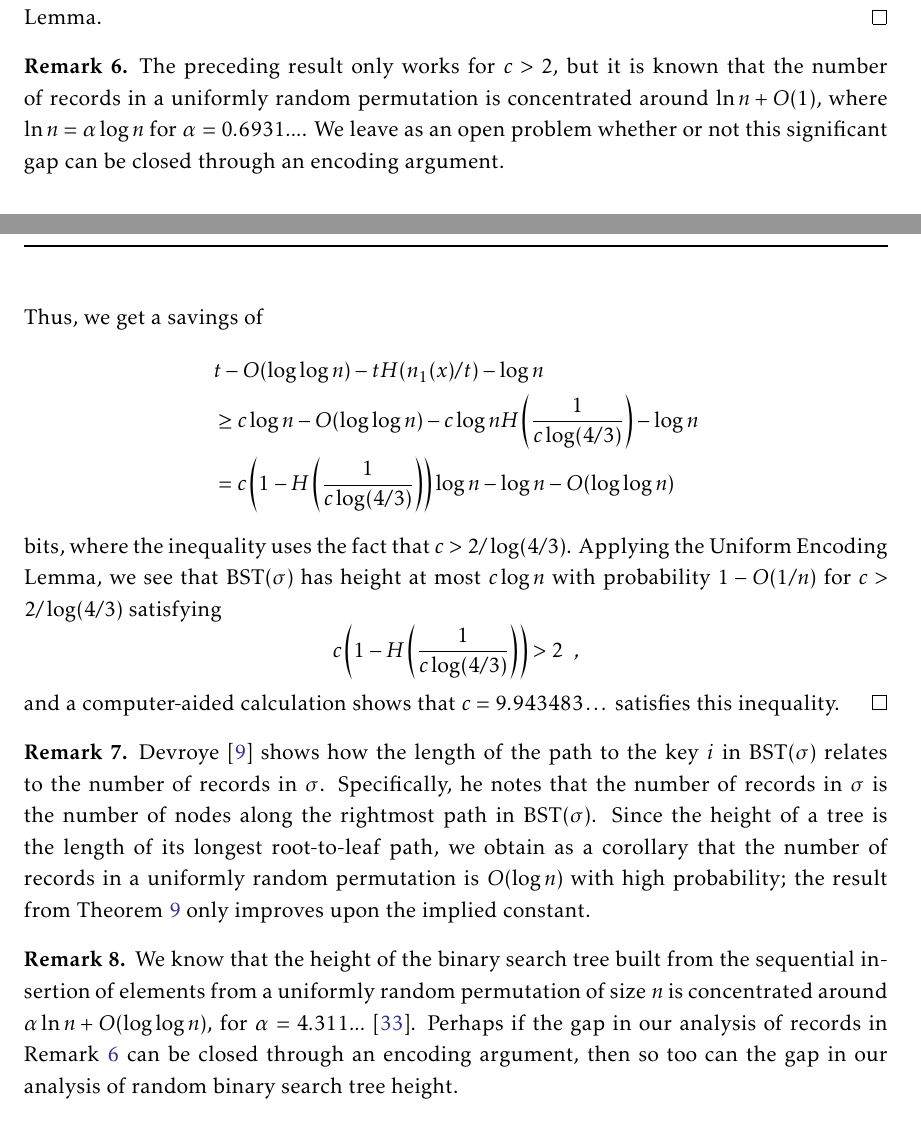
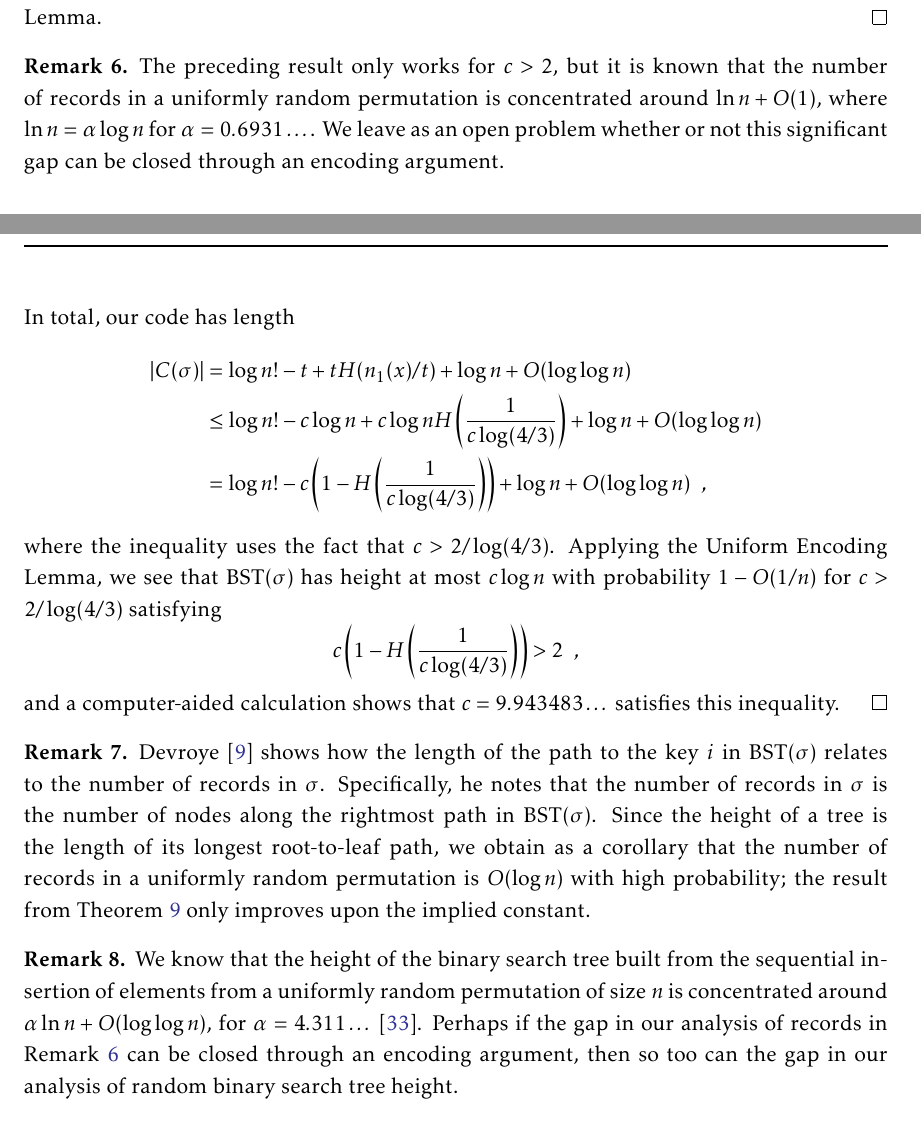
Before and after one commit to patmorin/encoding, a LaTeX document (encoding.tex): two parts of pages 30 and 32 of 49, joined at a grey line, cut so that both start at the same text. Compiled offline with pdfLaTeX.

Commit message:
Use \dots instead of ..., also cleaned up an equation in BST height analysis.

```diff
--- a/encoding.tex
+++ b/encoding.tex
@@ -1605,7 +1605,7 @@ $r_i$ in the original encoding is $m_i$, such that $m_1 > \dots >
   The preceding result only works for $c > 2$, but it is  known
   that the number of records in a uniformly random permutation is
   concentrated around $\ln n + O(1)$, where $\ln n = \alpha \log n$
-  for $\alpha = 0.6931...$. We leave as an open problem whether or not
+  for $\alpha = 0.6931\dots$. We leave as an open problem whether or not
   this significant gap can be closed through an encoding argument.
 \end{rem}
 
@@ -1699,19 +1699,25 @@ of length $(w - v - 1)/2$ of its subrange.
   \[
     \log n! - t + O(\log \log n) \enspace .
   \]
-  Thus, we get
-  a savings of
+  In total, our code has length
   \begin{align*}
-  &t - O(\log\log n) - tH(n_1(x)/t) -\log n \\
-  &\geq c\log n - O(\log\log n) -
-  c\log nH\left(\frac{1}{c\log(4/3)}\right) -\log n \\
-  &= c\left(1 - H\left(\frac{1}{c\log(4/3)}\right)\right)\log n - \log n
-    - O(\log\log n)
+    |C(\sigma)| &= \log n! - t + t H(n_1(x)/t) + \log n + O(\log \log n) \\
+                &\le \log n! - c \log n + c \log n H\left(\frac{1}{c \log (4/3)}\right) + \log n + O(\log \log n) \\
+                &= \log n! - c \left(1 - H\left(\frac{1}{c \log (4/3)}\right)\right) + \log n + O(\log \log n) \enspace ,
   \end{align*}
-  bits, where the inequality uses the fact that
-  $c > 2/\log(4/3)$. Applying the Uniform Encoding Lemma, we see that
-  $\text{BST}(\sigma)$ has height at most $c \log n$ with probability
-  $1 - O(1/n)$ for $c > 2/\log (4/3)$ satisfying
+  %Thus, we get
+  %a savings of
+  %\begin{align*}
+  %&t - O(\log\log n) - tH(n_1(x)/t) -\log n \\
+  %&\geq c\log n - O(\log\log n) -
+  %c\log n H\left(\frac{1}{c\log(4/3)}\right) -\log n \\
+  %&= c\left(1 - H\left(\frac{1}{c\log(4/3)}\right)\right)\log n - \log n
+  %  - O(\log\log n)
+  %\end{align*}
+  where the inequality uses the fact that $c > 2/\log(4/3)$. Applying
+  the Uniform Encoding Lemma, we see that $\text{BST}(\sigma)$ has
+  height at most $c \log n$ with probability $1 - O(1/n)$ for
+  $c > 2/\log (4/3)$ satisfying
   \[
     c \left(1 - H\left(\frac{1}{c \log (4/3)}\right)\right) > 2 \enspace ,
     % Pat changed RHS to 2 because of the re-inclusion of y_t
@@ -1738,7 +1744,7 @@ of length $(w - v - 1)/2$ of its subrange.
   We know that the height of the binary search tree built from the
   sequential insertion of elements from a uniformly random permutation
   of size $n$ is concentrated around $\alpha \ln n + O(\log \log n)$,
-  for $\alpha = 4.311...$~\cite{reed:height}. Perhaps if the gap in
+  for $\alpha = 4.311\dots$~\cite{reed:height}. Perhaps if the gap in
   our analysis of records in \remref{records} can be closed through an
   encoding argument, then so too can the gap in our analysis of random
   binary search tree height.
```
